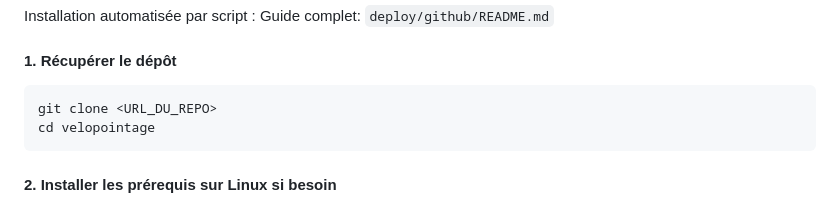
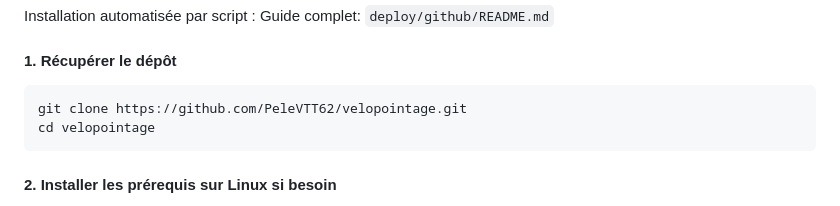
Before and after one commit to PeleVTT62/velopointage, a Markdown page: README.md, the part around the change. Drawn GitHub-style.

Commit message:
Ajoute URL Github

````diff
--- a/README.md
+++ b/README.md
@@ -33,7 +33,7 @@ Guide complet: `deploy/github/README.md`
 
 #### 1. Récupérer le dépôt
 ```bash
-git clone <URL_DU_REPO>
+git clone https://github.com/PeleVTT62/velopointage.git
 cd velopointage
 ```
 #### 2. Installer les prérequis sur Linux si besoin
````
